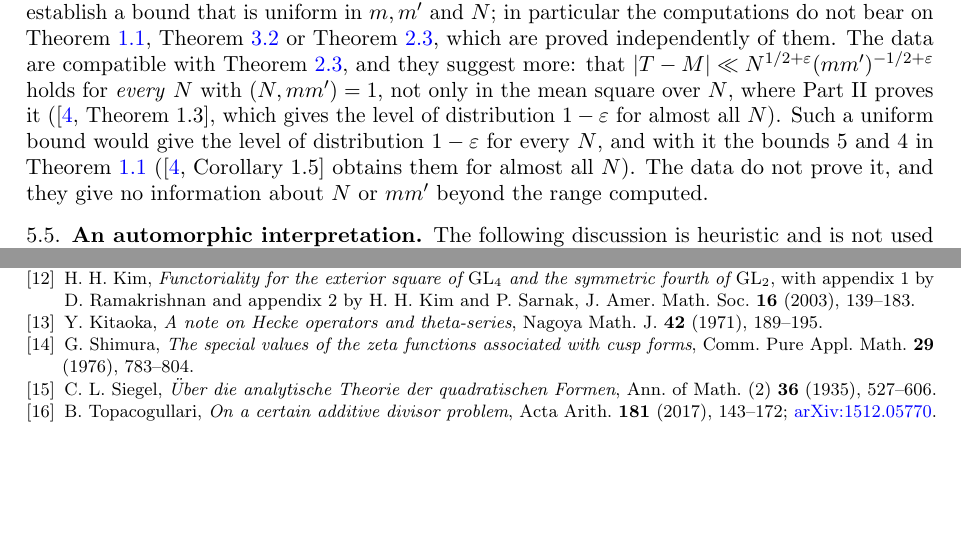
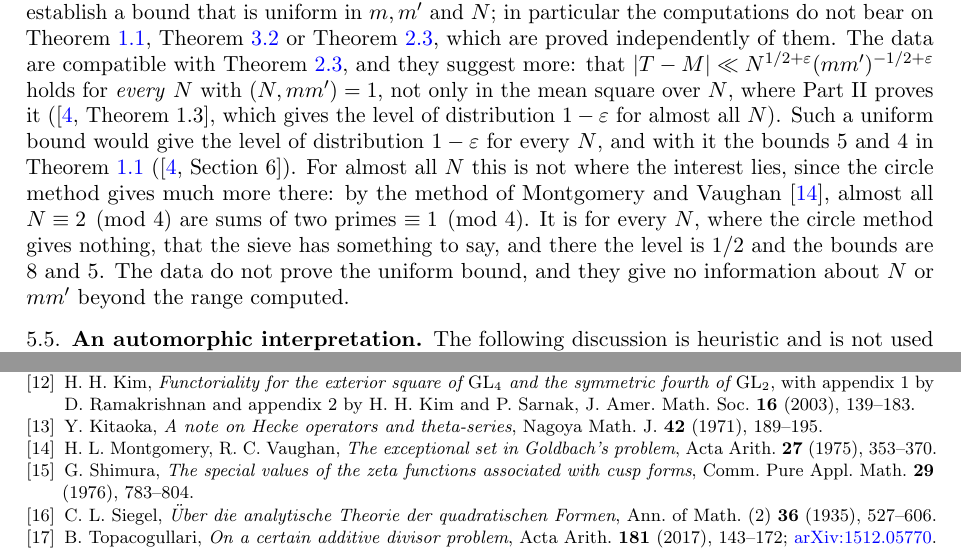
Before and after one commit to Ruqing1963/two-squares-theta-level, a LaTeX paper (paper/two_squares_theta.tex): two parts of pages 22 and 27 of 27, joined at a grey line, cut so that both start at the same text, the shorter picture padded with empty space. Compiled offline with pdfLaTeX.

Commit message:
Section 5.4: circle method for almost all N (Montgomery-Vaughan); pointer to Part II Section 6

```diff
--- a/paper/two_squares_theta.tex
+++ b/paper/two_squares_theta.tex
@@ -693,7 +693,7 @@ Second, the supremum over $N$ does not grow with $mm'$ at all---it decreases---w
 \end{figure}
 
 \subsection{Status of the numerical evidence}
-We stress the logical status of these data. They consist of finitely many pairs $(m,m')$ and finitely many $N\le 2^{23}$, and no finite computation can establish a bound that is uniform in $m,m'$ and $N$; in particular the computations do not bear on Theorem~\ref{thm:main}, Theorem~\ref{thm:level} or Theorem~\ref{thm:unif}, which are proved independently of them. The data are compatible with Theorem~\ref{thm:unif}, and they suggest more: that $|T-M|\ll N^{1/2+\e}(mm')^{-1/2+\e}$ holds for \emph{every} $N$ with $(N,mm')=1$, not only in the mean square over $N$, where Part~II proves it (\cite[Theorem~1.3]{ChenII}, which gives the level of distribution $1-\e$ for almost all $N$). Such a uniform bound would give the level of distribution $1-\e$ for every $N$, and with it the bounds $5$ and $4$ in Theorem~\ref{thm:main} (\cite[Corollary~1.5]{ChenII} obtains them for almost all $N$). The data do not prove it, and they give no information about $N$ or $mm'$ beyond the range computed.
+We stress the logical status of these data. They consist of finitely many pairs $(m,m')$ and finitely many $N\le 2^{23}$, and no finite computation can establish a bound that is uniform in $m,m'$ and $N$; in particular the computations do not bear on Theorem~\ref{thm:main}, Theorem~\ref{thm:level} or Theorem~\ref{thm:unif}, which are proved independently of them. The data are compatible with Theorem~\ref{thm:unif}, and they suggest more: that $|T-M|\ll N^{1/2+\e}(mm')^{-1/2+\e}$ holds for \emph{every} $N$ with $(N,mm')=1$, not only in the mean square over $N$, where Part~II proves it (\cite[Theorem~1.3]{ChenII}, which gives the level of distribution $1-\e$ for almost all $N$). Such a uniform bound would give the level of distribution $1-\e$ for every $N$, and with it the bounds $5$ and $4$ in Theorem~\ref{thm:main} (\cite[Section~6]{ChenII}). For almost all $N$ this is not where the interest lies, since the circle method gives much more there: by the method of Montgomery and Vaughan \cite{MV}, almost all $N\equiv2\pmod 4$ are sums of two primes $\equiv1\pmod4$. It is for every $N$, where the circle method gives nothing, that the sieve has something to say, and there the level is $1/2$ and the bounds are $8$ and $5$. The data do not prove the uniform bound, and they give no information about $N$ or $mm'$ beyond the range computed.
 
 \subsection{An automorphic interpretation}\label{subsec:auto}
 The following discussion is heuristic and is not used anywhere in the paper. Let $L=4mm'$ and let $\mathcal B^*$ be an orthogonal basis of $S_2(\Gamma_0(L))$ consisting of eigenforms of all $T_n$, $(n,L)=1$; by the proof of Lemma~\ref{lem:hecke} it may be taken inside the spaces $S(f)$, so every element $\varphi\in\mathcal B^*$ has $a_\varphi(n)=\lambda_f(n)\,n^{1/2}a_\varphi(1)$ for $(n,L)=1$, where $f$ is the underlying newform and $\lambda_f(n)=a_f(n)n^{-1/2}$. Since $E$ is orthogonal to cusp forms, $\langle\Theta,\varphi\rangle=\langle G,\varphi\rangle$, and for $(N,L)=1$
@@ -843,6 +843,7 @@ and archived at Zenodo, \href{https://doi.org/10.5281/zenodo.23618710}{doi:10.52
 \bibitem{IwaTopics} H.~Iwaniec, \emph{Topics in Classical Automorphic Forms}, Grad. Stud. Math. \textbf{17}, Amer. Math. Soc., 1997.
 \bibitem{KimSarnak} H.~H.~Kim, \emph{Functoriality for the exterior square of $\mathrm{GL}_4$ and the symmetric fourth of $\mathrm{GL}_2$}, with appendix~1 by D.~Ramakrishnan and appendix~2 by H.~H.~Kim and P.~Sarnak, J. Amer. Math. Soc. \textbf{16} (2003), 139--183.
 \bibitem{Kitaoka} Y.~Kitaoka, \emph{A note on Hecke operators and theta-series}, Nagoya Math. J. \textbf{42} (1971), 189--195.
+\bibitem{MV} H.~L.~Montgomery, R.~C.~Vaughan, \emph{The exceptional set in Goldbach's problem}, Acta Arith. \textbf{27} (1975), 353--370.
 \bibitem{Shimura} G.~Shimura, \emph{The special values of the zeta functions associated with cusp forms}, Comm. Pure Appl. Math. \textbf{29} (1976), 783--804.
 \bibitem{Siegel} C.~L.~Siegel, \emph{\"Uber die analytische Theorie der quadratischen Formen}, Ann. of Math. (2) \textbf{36} (1935), 527--606.
 \bibitem{Top} B.~Topacogullari, \emph{On a certain additive divisor problem}, Acta Arith. \textbf{181} (2017), 143--172; \href{https://arxiv.org/abs/1512.05770}{arXiv:1512.05770}.
```
Also changed, not shown: paper/two_squares_theta.pdf.
